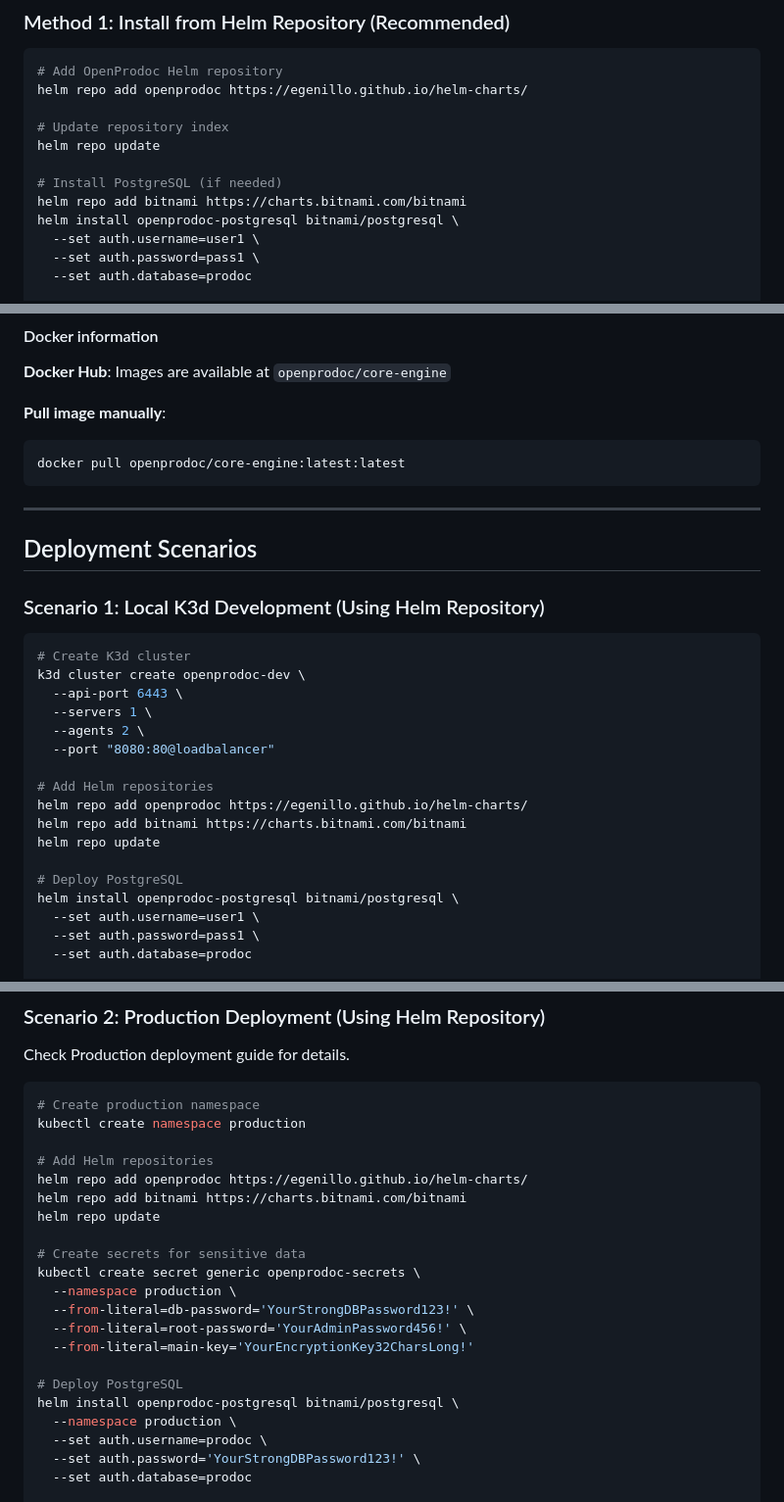
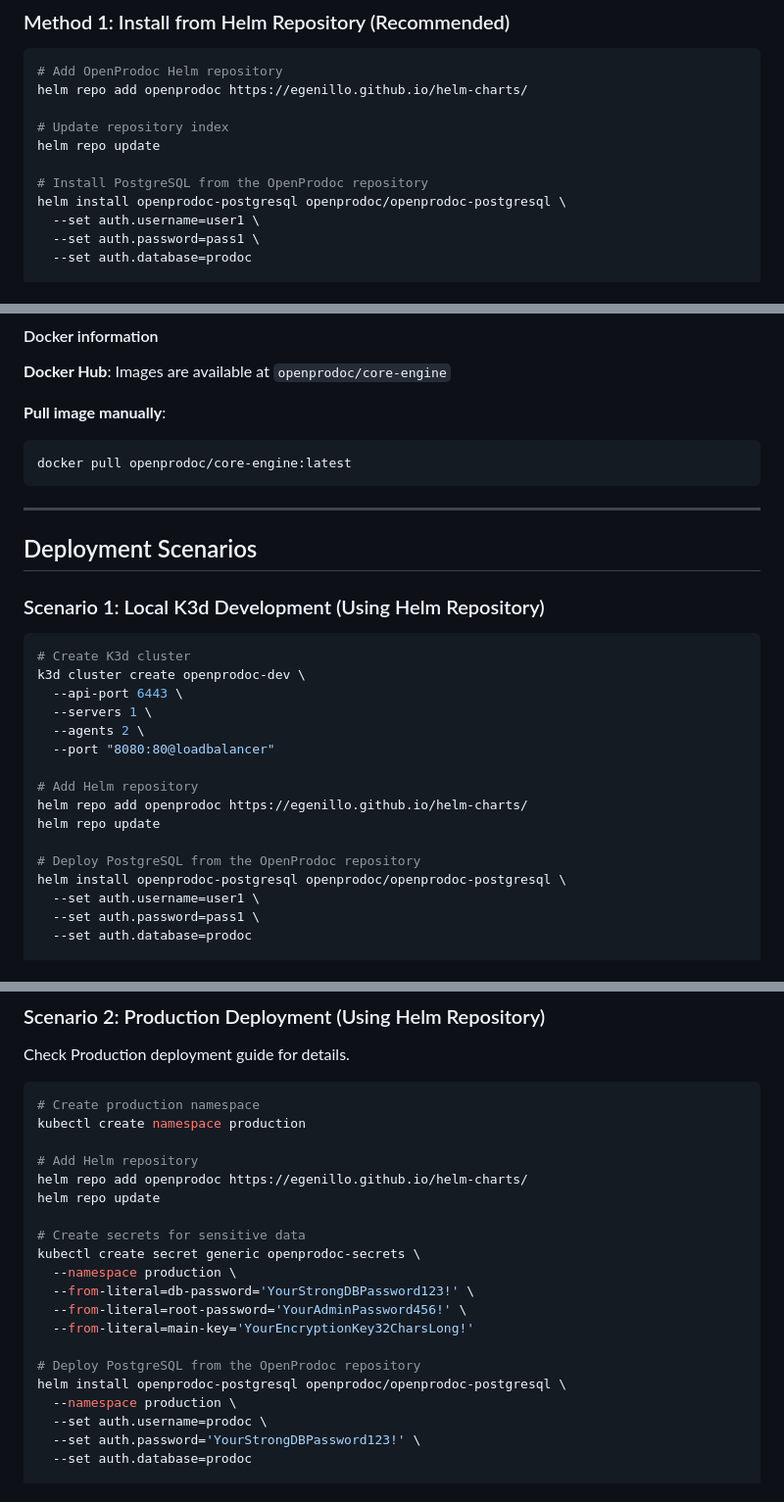
Before and after one commit to egenillo/openprodoc_red, a Markdown page: docs/HELM_DEPLOYMENT_GUIDE.md, 3 parts joined by grey strips. Shown at 98% size. GitHub-like rendering.

Commit message:
Fixes #1: Update HELM deployment guide with latest changes

````diff
--- a/docs/HELM_DEPLOYMENT_GUIDE.md
+++ b/docs/HELM_DEPLOYMENT_GUIDE.md
@@ -60,9 +61,8 @@ helm repo add openprodoc https://egenillo.github.io/helm-charts/
 # Update repository index
 helm repo update
 
-# Install PostgreSQL (if needed)
-helm repo add bitnami https://charts.bitnami.com/bitnami
-helm install openprodoc-postgresql bitnami/postgresql \
+# Install PostgreSQL from the OpenProdoc repository
+helm install openprodoc-postgresql openprodoc/openprodoc-postgresql \
   --set auth.username=user1 \
   --set auth.password=pass1 \
   --set auth.database=prodoc
@@ -190,7 +189,7 @@ coreEngine:           # Core application settings
 
 **Pull image manually**:
 ```bash
-docker pull openprodoc/core-engine:latest:latest
+docker pull openprodoc/core-engine:latest
 ```
 
 
@@ -209,13 +208,12 @@ k3d cluster create openprodoc-dev \
   --agents 2 \
   --port "8080:80@loadbalancer"
 
-# Add Helm repositories
+# Add Helm repository
 helm repo add openprodoc https://egenillo.github.io/helm-charts/
-helm repo add bitnami https://charts.bitnami.com/bitnami
 helm repo update
 
-# Deploy PostgreSQL
-helm install openprodoc-postgresql bitnami/postgresql \
+# Deploy PostgreSQL from the OpenProdoc repository
+helm install openprodoc-postgresql openprodoc/openprodoc-postgresql \
   --set auth.username=user1 \
   --set auth.password=pass1 \
   --set auth.database=prodoc
@@ -239,9 +237,8 @@ Check Production deployment guide for details.
 # Create production namespace
 kubectl create namespace production
 
-# Add Helm repositories
+# Add Helm repository
 helm repo add openprodoc https://egenillo.github.io/helm-charts/
-helm repo add bitnami https://charts.bitnami.com/bitnami
 helm repo update
 
 # Create secrets for sensitive data
@@ -251,8 +248,8 @@ kubectl create secret generic openprodoc-secrets \
   --from-literal=root-password='YourAdminPassword456!' \
   --from-literal=main-key='YourEncryptionKey32CharsLong!'
 
-# Deploy PostgreSQL
-helm install openprodoc-postgresql bitnami/postgresql \
+# Deploy PostgreSQL from the OpenProdoc repository
+helm install openprodoc-postgresql openprodoc/openprodoc-postgresql \
   --namespace production \
   --set auth.username=prodoc \
   --set auth.password='YourStrongDBPassword123!' \
````
Also changed, not shown: other parts of docs/HELM_DEPLOYMENT_GUIDE.md (+5 -6 lines).
